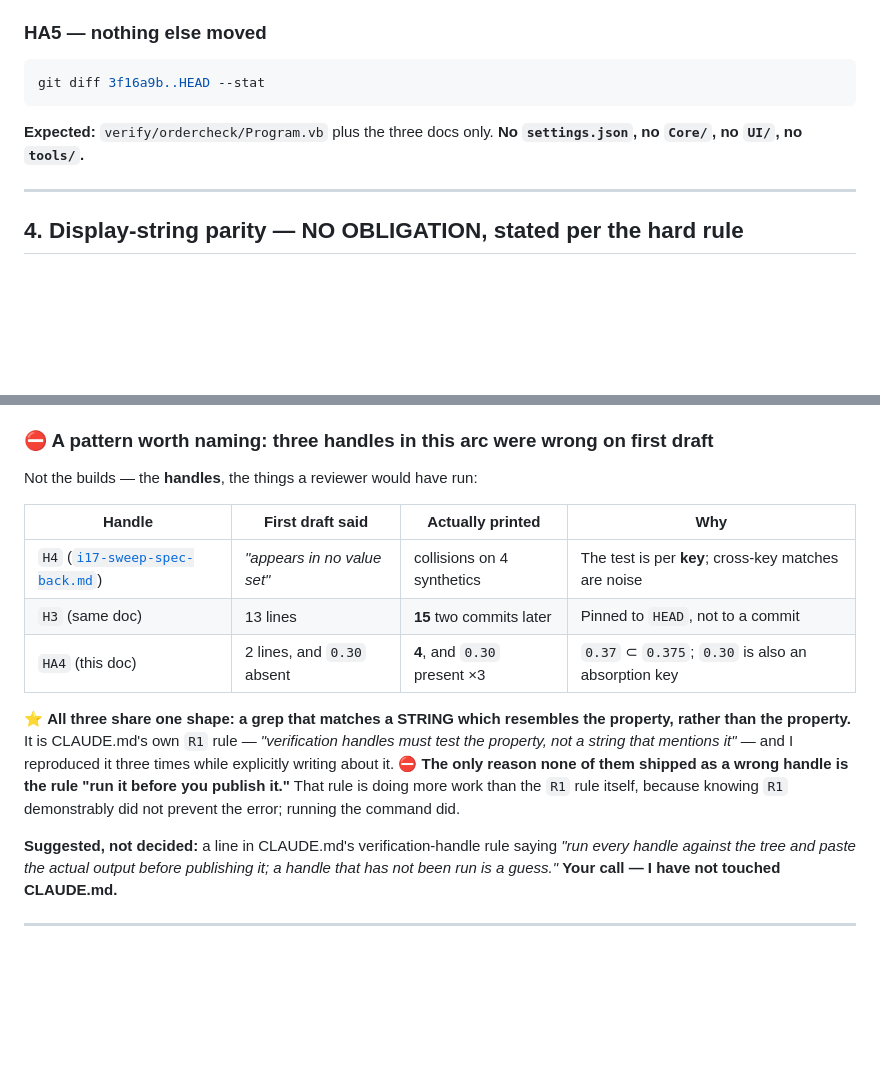
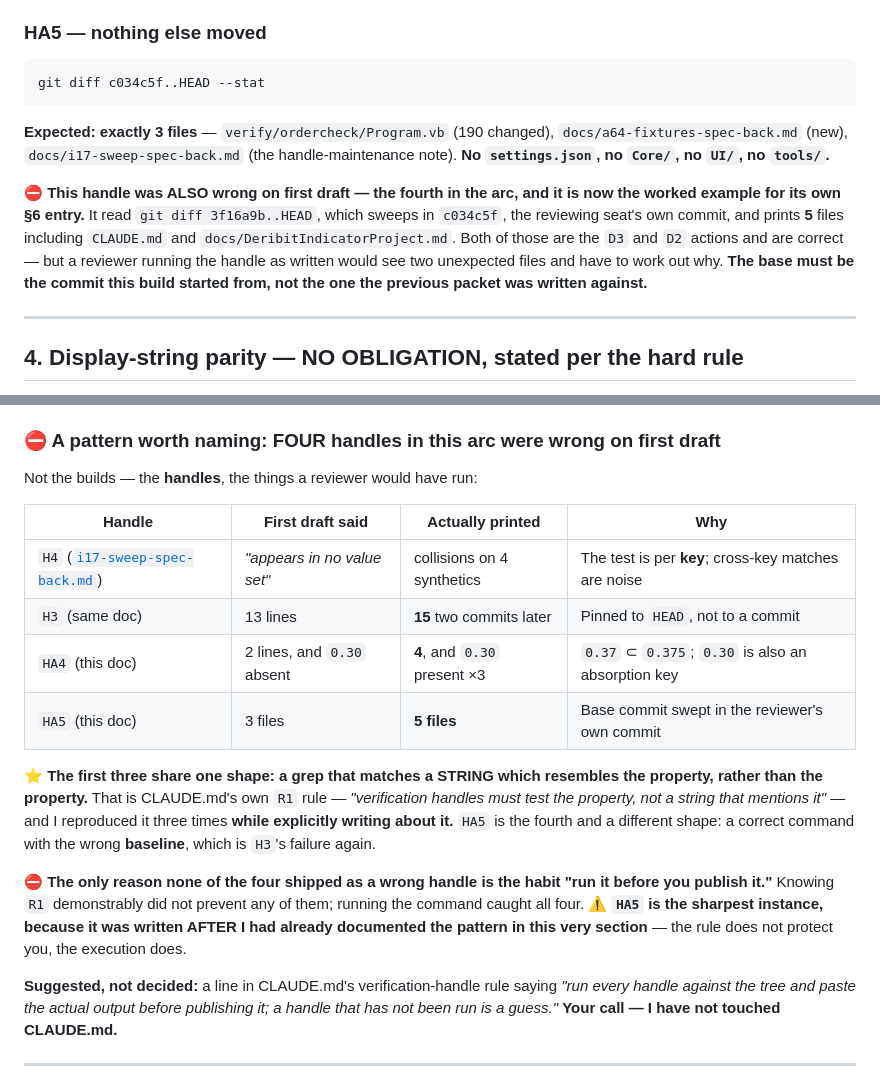
Before and after one commit to Beansz2015/DeribitVerdictEngine, a Markdown page: docs/a64-fixtures-spec-back.md, 2 parts joined by grey strips. GitHub-like rendering; blank space fills up the shorter version.

Commit message:
docs(a64): correct HA5 — its base commit swept in the reviewer's own commit [no-engine-change]
The FOURTH handle in this arc to be wrong on first draft, and it was written AFTER the
section documenting that exact pattern. HA5 read `git diff 3f16a9b..HEAD --stat` and
expected 3 files; it prints 5, because 3f16a9b is the base the PREVIOUS packet was
written against, so the range sweeps in c034c5f — the reviewing seat's own commit,
carrying the D3 CLAUDE.md sentence and the D2 §15 row edit. Both correct, both
unexpected to anyone following the handle literally.

Corrected to `git diff c034c5f..HEAD --stat`, which prints exactly the 3 files this
build touched. Run against the tree; output pasted into the doc.

§6's table is now four rows, not three. ⭐ The added lesson: H4/H3/HA4 share the
string-resembling-the-property shape R1 names, but HA5 is a correct command with the
wrong BASELINE — and it is the sharpest instance precisely because knowing the pattern
did not prevent it. The habit that caught all four is "run it before you publish it",
not the rule.

Co-Authored-By: Claude Opus 5 <noreply@anthropic.com>

````diff
--- a/docs/a64-fixtures-spec-back.md
+++ b/docs/a64-fixtures-spec-back.md
@@ -168,11 +168,20 @@ third handle in this arc whose stated expectation was wrong on first draft — s
 ### HA5 — nothing else moved
 
 ```bash
-git diff 3f16a9b..HEAD --stat
+git diff c034c5f..HEAD --stat
 ```
 
-**Expected:** `verify/ordercheck/Program.vb` plus the three docs only. **No `settings.json`,
-no `Core/`, no `UI/`, no `tools/`.**
+**Expected: exactly 3 files** — `verify/ordercheck/Program.vb` (190 changed),
+`docs/a64-fixtures-spec-back.md` (new), `docs/i17-sweep-spec-back.md` (the handle-maintenance
+note). **No `settings.json`, no `Core/`, no `UI/`, no `tools/`.**
+
+⛔ **This handle was ALSO wrong on first draft — the fourth in the arc, and it is now the
+worked example for its own §6 entry.** It read `git diff 3f16a9b..HEAD`, which sweeps in
+`c034c5f`, the reviewing seat's own commit, and prints **5** files including `CLAUDE.md` and
+`docs/DeribitIndicatorProject.md`. Both of those are the `D3` and `D2` actions and are
+correct — but a reviewer running the handle as written would see two unexpected files and have
+to work out why. **The base must be the commit this build started from, not the one the
+previous packet was written against.**
 
 ---
 
@@ -252,7 +261,7 @@ coupling.**
 - ⚠ **No check exists that a *future* fixture will use the shared helpers** rather than adding
   a fourth copy. The extraction removes today's copies; it does not enforce tomorrow's.
 
-### ⛔ A pattern worth naming: three handles in this arc were wrong on first draft
+### ⛔ A pattern worth naming: FOUR handles in this arc were wrong on first draft
 
 Not the builds — the **handles**, the things a reviewer would have run:
 
@@ -261,13 +270,19 @@ Not the builds — the **handles**, the things a reviewer would have run:
 | `H4` ([`i17-sweep-spec-back.md`](i17-sweep-spec-back.md)) | *"appears in no value set"* | collisions on 4 synthetics | The test is per **key**; cross-key matches are noise |
 | `H3` (same doc) | 13 lines | **15** two commits later | Pinned to `HEAD`, not to a commit |
 | `HA4` (this doc) | 2 lines, and `0.30` absent | **4**, and `0.30` present ×3 | `0.37` ⊂ `0.375`; `0.30` is also an absorption key |
+| `HA5` (this doc) | 3 files | **5 files** | Base commit swept in the reviewer's own commit |
 
-⭐ **All three share one shape: a grep that matches a STRING which resembles the property,
-rather than the property.** It is CLAUDE.md's own `R1` rule — *"verification handles must test
-the property, not a string that mentions it"* — and I reproduced it three times while
-explicitly writing about it. ⛔ **The only reason none of them shipped as a wrong handle is the
-rule "run it before you publish it."** That rule is doing more work than the `R1` rule itself,
-because knowing `R1` demonstrably did not prevent the error; running the command did.
+⭐ **The first three share one shape: a grep that matches a STRING which resembles the
+property, rather than the property.** That is CLAUDE.md's own `R1` rule — *"verification
+handles must test the property, not a string that mentions it"* — and I reproduced it three
+times **while explicitly writing about it.** `HA5` is the fourth and a different shape: a
+correct command with the wrong **baseline**, which is `H3`'s failure again.
+
+⛔ **The only reason none of the four shipped as a wrong handle is the habit "run it before
+you publish it."** Knowing `R1` demonstrably did not prevent any of them; running the command
+caught all four. ⚠ **`HA5` is the sharpest instance, because it was written AFTER I had
+already documented the pattern in this very section** — the rule does not protect you, the
+execution does.
 
 **Suggested, not decided:** a line in CLAUDE.md's verification-handle rule saying *"run every
 handle against the tree and paste the actual output before publishing it; a handle that has
````
